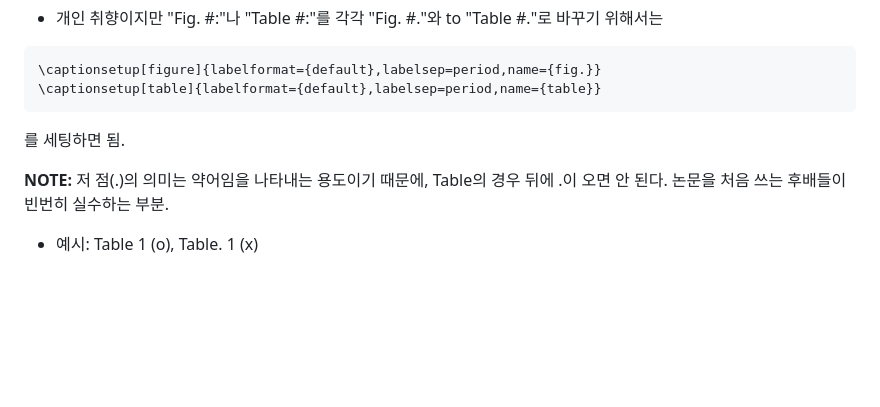
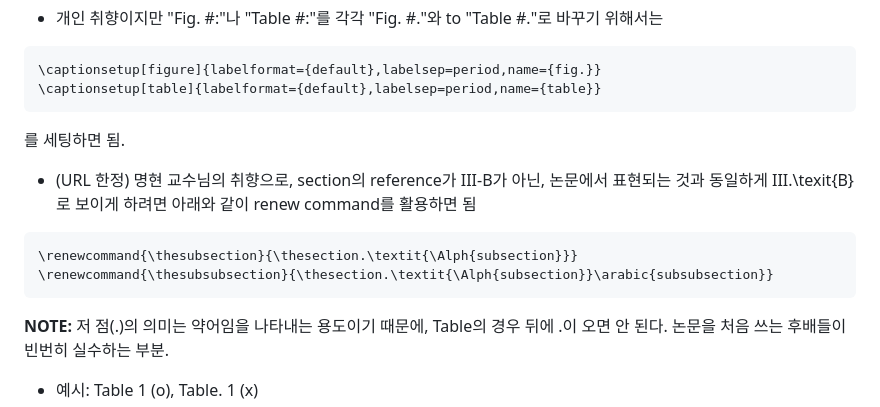
Before and after one commit to LimHyungTae/paper-writing-checklist, a Markdown page: README.md, the part around the change. GitHub-like rendering; blank space fills up the shorter version.

````diff
--- a/README.md
+++ b/README.md
@@ -188,6 +188,12 @@ Formally, let us assume that the $\corridx$-th pair (or the $\corridx$-th corres
 
 를 세팅하면 됨.
 
+- (URL 한정) 명현 교수님의 취향으로, section의 reference가 III-B가 아닌, 논문에서 표현되는 것과 동일하게 III.\texit{B}로 보이게 하려면 아래와 같이 renew command를 활용하면 됨
+```
+\renewcommand{\thesubsection}{\thesection.\textit{\Alph{subsection}}}
+\renewcommand{\thesubsubsection}{\thesection.\textit{\Alph{subsection}}\arabic{subsubsection}}
+```
+
 **NOTE:** 저 점(.)의 의미는 약어임을 나타내는 용도이기 때문에, Table의 경우 뒤에 .이 오면 안 된다. 논문을 처음 쓰는 후배들이 빈번히 실수하는 부분.
 - 예시: Table 1 (o), Table. 1 (x)
 
````
